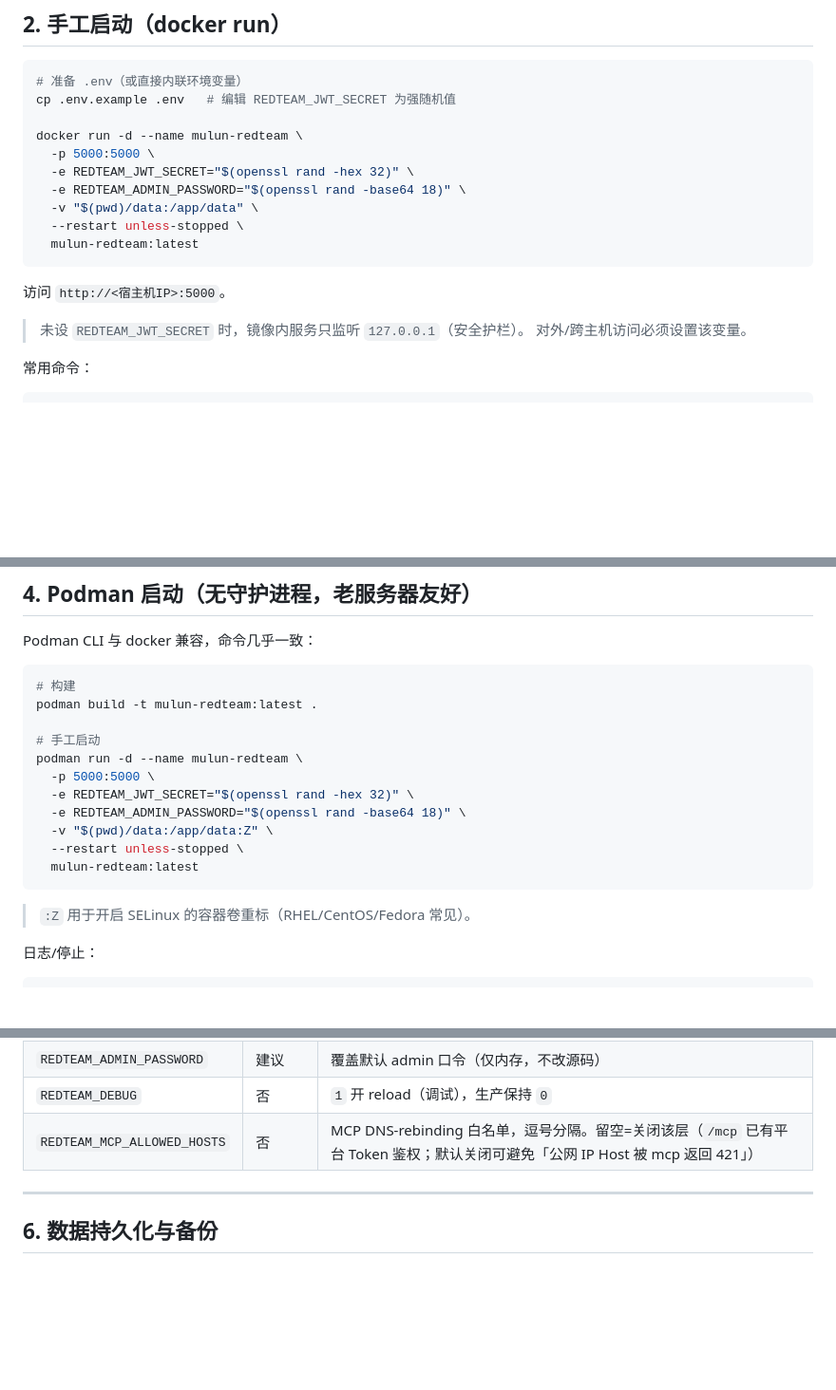
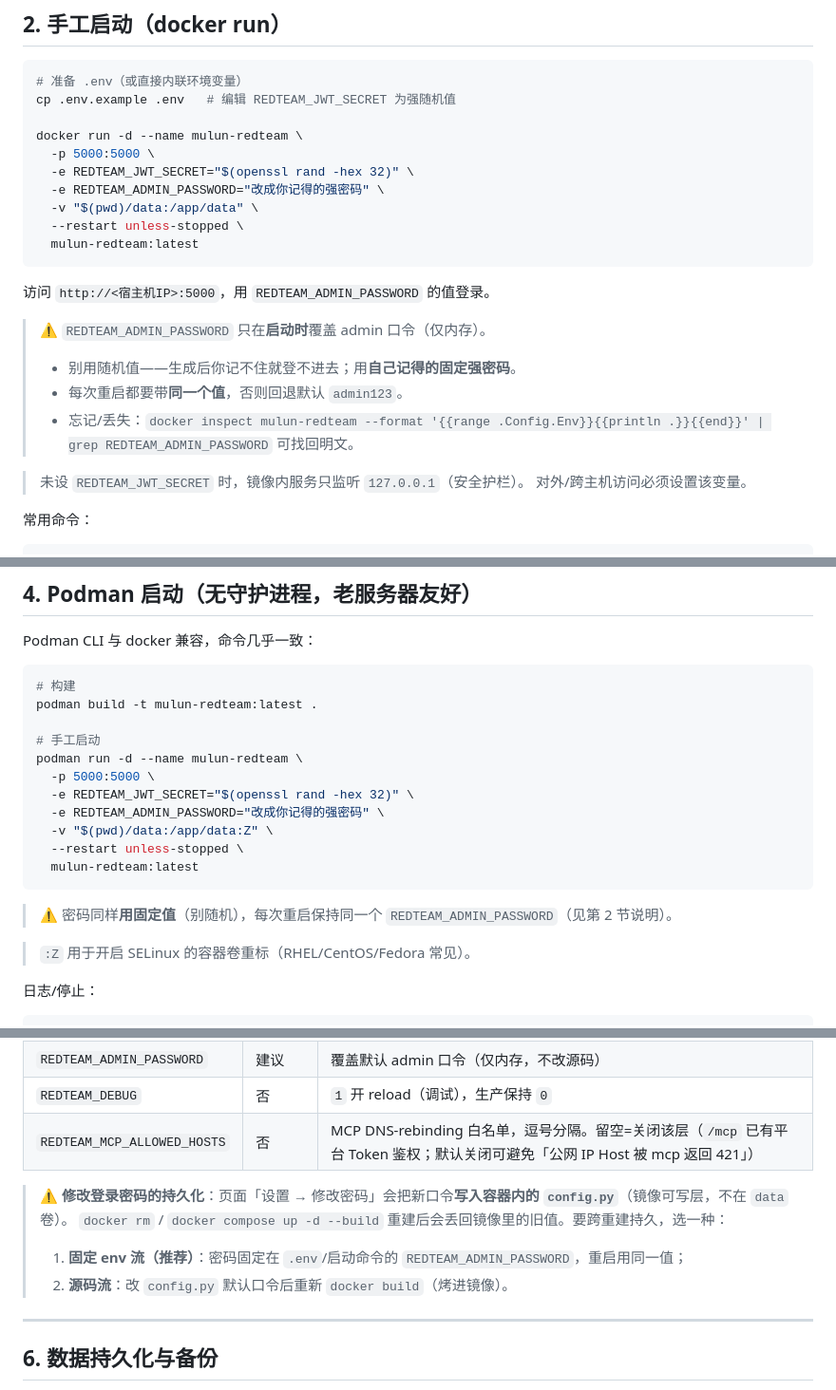
Before and after one commit to guaidao2/MuLun-RedTeam-Collaboration-Platform, a Markdown page: docs/DEPLOY.md, 3 parts joined by grey strips. Shown at 95% size. GitHub-like rendering; blank space fills up the shorter version.

Commit message:
docs: fix random-password trap in run examples + password-persistence warning
REDTEAM_ADMIN_PASSWORD is memory-only at startup; openssl-rand examples made login impossible (value unknown). Replace with fixed-password placeholder + recovery hint (docker inspect env). Add warning that UI password change writes config.py in image layer -> lost on rebuild; recommend fixed-env or source-bake flows.

````diff
--- a/docs/DEPLOY.md
+++ b/docs/DEPLOY.md
@@ -55,13 +55,18 @@ cp .env.example .env   # 编辑 REDTEAM_JWT_SECRET 为强随机值
 docker run -d --name mulun-redteam \
   -p 5000:5000 \
   -e REDTEAM_JWT_SECRET="$(openssl rand -hex 32)" \
-  -e REDTEAM_ADMIN_PASSWORD="$(openssl rand -base64 18)" \
+  -e REDTEAM_ADMIN_PASSWORD="改成你记得的强密码" \
   -v "$(pwd)/data:/app/data" \
   --restart unless-stopped \
   mulun-redteam:latest
 ```
 
-访问 `http://<宿主机IP>:5000`。
+访问 `http://<宿主机IP>:5000`，用 `REDTEAM_ADMIN_PASSWORD` 的值登录。
+
+> ⚠️ `REDTEAM_ADMIN_PASSWORD` 只在**启动时**覆盖 admin 口令（仅内存）。
+> - 别用随机值——生成后你记不住就登不进去；用**自己记得的固定强密码**。
+> - 每次重启都要带**同一个值**，否则回退默认 `admin123`。
+> - 忘记/丢失：`docker inspect mulun-redteam --format '{{range .Config.Env}}{{println .}}{{end}}' | grep REDTEAM_ADMIN_PASSWORD` 可找回明文。
 
 > 未设 `REDTEAM_JWT_SECRET` 时，镜像内服务只监听 `127.0.0.1`（安全护栏）。
 > 对外/跨主机访问必须设置该变量。
@@ -108,11 +113,13 @@ podman build -t mulun-redteam:latest .
 podman run -d --name mulun-redteam \
   -p 5000:5000 \
   -e REDTEAM_JWT_SECRET="$(openssl rand -hex 32)" \
-  -e REDTEAM_ADMIN_PASSWORD="$(openssl rand -base64 18)" \
+  -e REDTEAM_ADMIN_PASSWORD="改成你记得的强密码" \
   -v "$(pwd)/data:/app/data:Z" \
   --restart unless-stopped \
   mulun-redteam:latest
 ```
+
+> ⚠️ 密码同样**用固定值**（别随机），每次重启保持同一个 `REDTEAM_ADMIN_PASSWORD`（见第 2 节说明）。
 
 > `:Z` 用于开启 SELinux 的容器卷重标（RHEL/CentOS/Fedora 常见）。
 
@@ -153,6 +160,11 @@ podman run -d --name mulun-redteam \
 | `REDTEAM_ADMIN_PASSWORD` | 建议 | 覆盖默认 admin 口令（仅内存，不改源码）|
 | `REDTEAM_DEBUG` | 否 | `1` 开 reload（调试），生产保持 `0` |
 | `REDTEAM_MCP_ALLOWED_HOSTS` | 否 | MCP DNS-rebinding 白名单，逗号分隔。留空=关闭该层（`/mcp` 已有平台 Token 鉴权；默认关闭可避免「公网 IP Host 被 mcp 返回 421」）|
+
+> ⚠️ **修改登录密码的持久化**：页面「设置 → 修改密码」会把新口令**写入容器内的 `config.py`**（镜像可写层，不在 `data` 卷）。
+> `docker rm` / `docker compose up -d --build` 重建后会丢回镜像里的旧值。要跨重建持久，选一种：
+> 1. **固定 env 流（推荐）**：密码固定在 `.env`/启动命令的 `REDTEAM_ADMIN_PASSWORD`，重启用同一值；
+> 2. **源码流**：改 `config.py` 默认口令后重新 `docker build`（烤进镜像）。
 
 ---
 
````
Also changed, not shown: README.md (+1 -1 lines).
